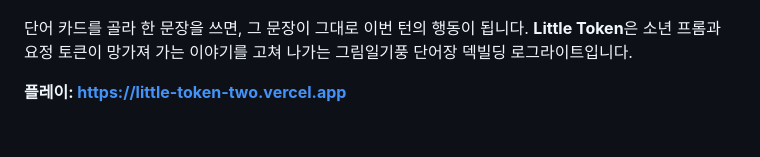
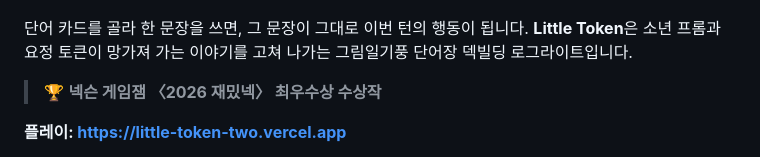
Before and after one commit to Yeop-Git/little_token, a Markdown page: README.md, the part around the change. GitHub-like rendering; blank space fills up the shorter version.

Commit message:
README 서론에 게임잼 수상 이력을 추가한다

```diff
--- a/README.md
+++ b/README.md
@@ -5,6 +5,8 @@
 단어 카드를 골라 한 문장을 쓰면, 그 문장이 그대로 이번 턴의 행동이 됩니다.
 **Little Token**은 소년 프롬과 요정 토큰이 망가져 가는 이야기를 고쳐 나가는
 그림일기풍 단어장 덱빌딩 로그라이트입니다.
+
+> 🏆 **넥슨 게임잼 〈2026 재밌넥〉 최우수상 수상작**
 
 **플레이: <https://little-token-two.vercel.app>**
 
```
